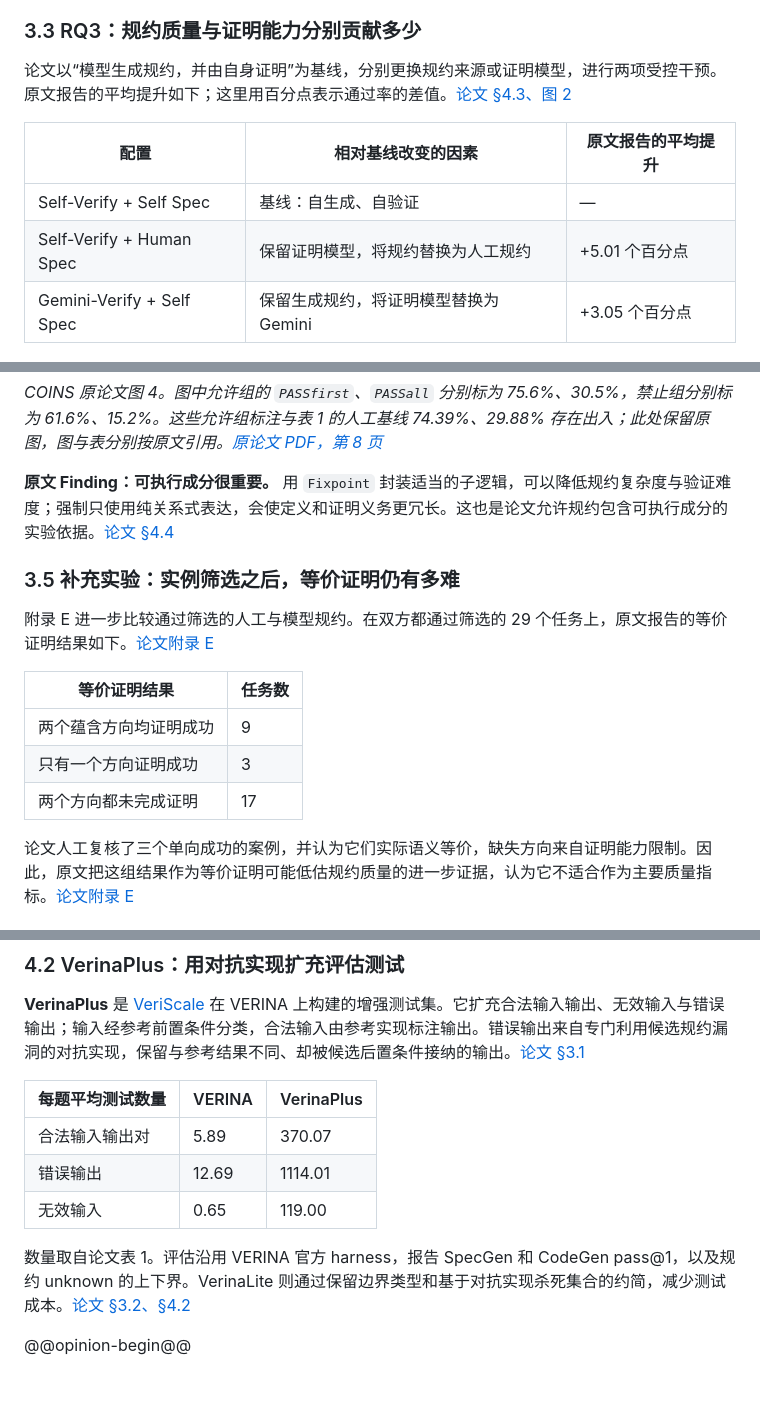
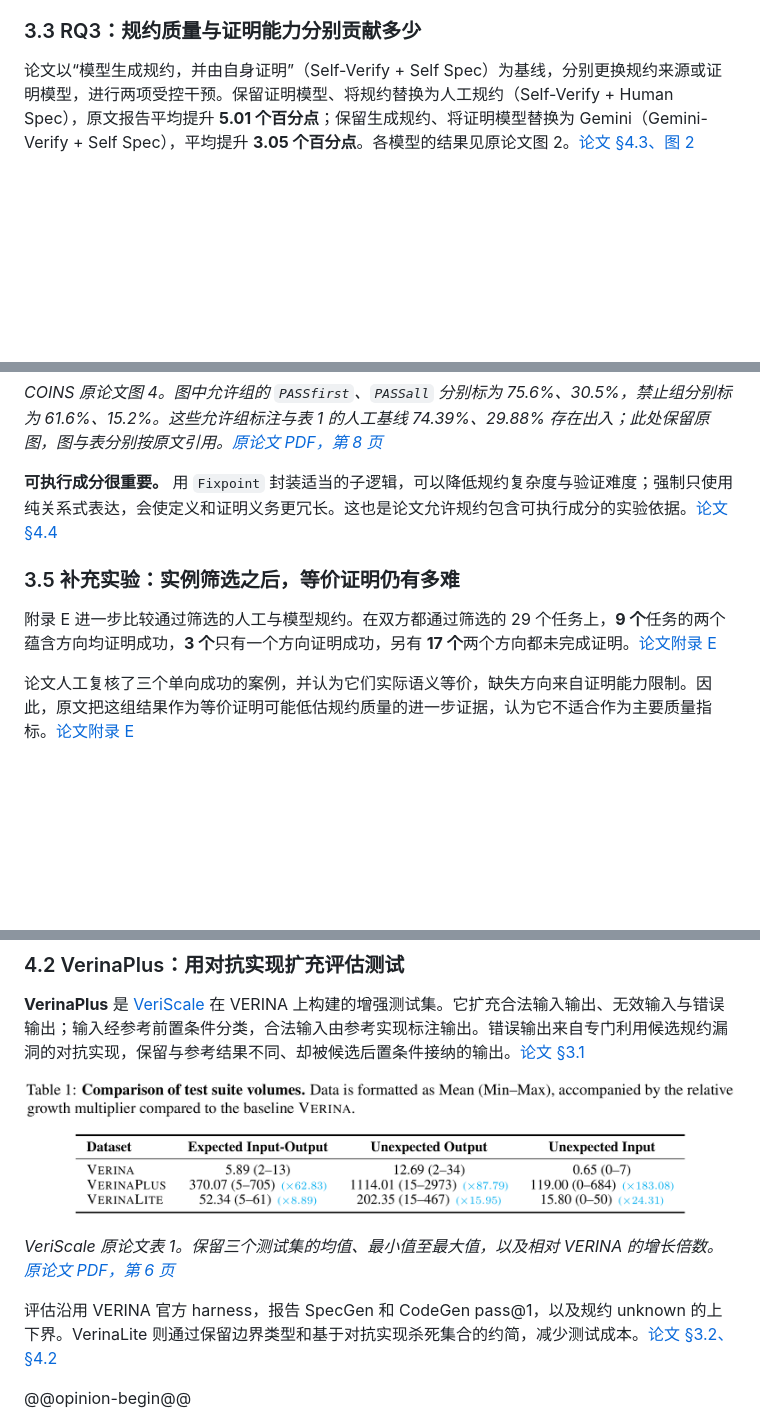
Before and after one commit to taylor-swift-13/taylor-swift-13.github.io, a Markdown page: posts/coins-specification-evaluation.md, 3 parts joined by grey strips. GitHub-like rendering; pictures changed too: assets/papers/coins-evaluation/veriscale-table-1.png (added); blank space fills up the shorter version.

```diff
--- a/posts/coins-specification-evaluation.md
+++ b/posts/coins-specification-evaluation.md
@@ -138,13 +134,7 @@ Gemini 3 Pro Preview 的 `PASSall` 最高，为 **49/164（29.88%）**，因此
 
 ### 3.3 RQ3：规约质量与证明能力分别贡献多少
 
-论文以“模型生成规约，并由自身证明”为基线，分别更换规约来源或证明模型，进行两项受控干预。原文报告的平均提升如下；这里用百分点表示通过率的差值。[论文 §4.3、图 2](https://lcs.ios.ac.cn/~znj/papers/papers/ICML2026-15287_How_Powerful_are_LLMs_in.pdf#page=6)
-
-| 配置 | 相对基线改变的因素 | 原文报告的平均提升 |
-| --- | --- | --- |
-| Self-Verify + Self Spec | 基线：自生成、自验证 | — |
-| Self-Verify + Human Spec | 保留证明模型，将规约替换为人工规约 | +5.01 个百分点 |
-| Gemini-Verify + Self Spec | 保留生成规约，将证明模型替换为 Gemini | +3.05 个百分点 |
+论文以“模型生成规约，并由自身证明”（Self-Verify + Self Spec）为基线，分别更换规约来源或证明模型，进行两项受控干预。保留证明模型、将规约替换为人工规约（Self-Verify + Human Spec），原文报告平均提升 **5.01 个百分点**；保留生成规约、将证明模型替换为 Gemini（Gemini-Verify + Self Spec），平均提升 **3.05 个百分点**。各模型的结果见原论文图 2。[论文 §4.3、图 2](https://lcs.ios.ac.cn/~znj/papers/papers/ICML2026-15287_How_Powerful_are_LLMs_in.pdf#page=6)
 
 [![COINS 原论文图 2：规约质量与证明能力的消融](../assets/papers/coins-evaluation/coins-figure-2.png)](../assets/papers/coins-evaluation/coins-figure-2.png)
 
@@ -166,17 +156,11 @@ Gemini 3 Pro Preview 的 `PASSall` 最高，为 **49/164（29.88%）**，因此
 
 *COINS 原论文图 4。图中允许组的 `PASSfirst`、`PASSall` 分别标为 75.6%、30.5%，禁止组分别标为 61.6%、15.2%。这些允许组标注与表 1 的人工基线 74.39%、29.88% 存在出入；此处保留原图，图与表分别按原文引用。[原论文 PDF，第 8 页](https://lcs.ios.ac.cn/~znj/papers/papers/ICML2026-15287_How_Powerful_are_LLMs_in.pdf#page=8)*
 
-**原文 Finding：可执行成分很重要。** 用 `Fixpoint` 封装适当的子逻辑，可以降低规约复杂度与验证难度；强制只使用纯关系式表达，会使定义和证明义务更冗长。这也是论文允许规约包含可执行成分的实验依据。[论文 §4.4](https://lcs.ios.ac.cn/~znj/papers/papers/ICML2026-15287_How_Powerful_are_LLMs_in.pdf#page=8)
+**可执行成分很重要。** 用 `Fixpoint` 封装适当的子逻辑，可以降低规约复杂度与验证难度；强制只使用纯关系式表达，会使定义和证明义务更冗长。这也是论文允许规约包含可执行成分的实验依据。[论文 §4.4](https://lcs.ios.ac.cn/~znj/papers/papers/ICML2026-15287_How_Powerful_are_LLMs_in.pdf#page=8)
 
 ### 3.5 补充实验：实例筛选之后，等价证明仍有多难
 
-附录 E 进一步比较通过筛选的人工与模型规约。在双方都通过筛选的 29 个任务上，原文报告的等价证明结果如下。[论文附录 E](https://lcs.ios.ac.cn/~znj/papers/papers/ICML2026-15287_How_Powerful_are_LLMs_in.pdf#page=22)
-
-| 等价证明结果 | 任务数 |
-| --- | --- |
-| 两个蕴含方向均证明成功 | 9 |
-| 只有一个方向证明成功 | 3 |
-| 两个方向都未完成证明 | 17 |
+附录 E 进一步比较通过筛选的人工与模型规约。在双方都通过筛选的 29 个任务上，**9 个**任务的两个蕴含方向均证明成功，**3 个**只有一个方向证明成功，另有 **17 个**两个方向都未完成证明。[论文附录 E](https://lcs.ios.ac.cn/~znj/papers/papers/ICML2026-15287_How_Powerful_are_LLMs_in.pdf#page=22)
 
 论文人工复核了三个单向成功的案例，并认为它们实际语义等价，缺失方向来自证明能力限制。因此，原文把这组结果作为等价证明可能低估规约质量的进一步证据，认为它不适合作为主要质量指标。[论文附录 E](https://lcs.ios.ac.cn/~znj/papers/papers/ICML2026-15287_How_Powerful_are_LLMs_in.pdf#page=22)
 
@@ -205,13 +189,11 @@ Gemini 3 Pro Preview 的 `PASSall` 最高，为 **49/164（29.88%）**，因此
 
 **VerinaPlus** 是 [VeriScale](https://arxiv.org/abs/2605.22368v1) 在 VERINA 上构建的增强测试集。它扩充合法输入输出、无效输入与错误输出；输入经参考前置条件分类，合法输入由参考实现标注输出。错误输出来自专门利用候选规约漏洞的对抗实现，保留与参考结果不同、却被候选后置条件接纳的输出。[论文 §3.1](https://arxiv.org/html/2605.22368v1#S3.SS1)
 
-| 每题平均测试数量 | VERINA | VerinaPlus |
-| --- | --- | --- |
-| 合法输入输出对 | 5.89 | 370.07 |
-| 错误输出 | 12.69 | 1114.01 |
-| 无效输入 | 0.65 | 119.00 |
+[![VeriScale 原论文表 1：VERINA、VerinaPlus 与 VerinaLite 的测试数量](../assets/papers/coins-evaluation/veriscale-table-1.png)](../assets/papers/coins-evaluation/veriscale-table-1.png)
 
-数量取自论文表 1。评估沿用 VERINA 官方 harness，报告 SpecGen 和 CodeGen pass@1，以及规约 unknown 的上下界。VerinaLite 则通过保留边界类型和基于对抗实现杀死集合的约简，减少测试成本。[论文 §3.2、§4.2](https://arxiv.org/html/2605.22368v1#S3.SS2)
+*VeriScale 原论文表 1。保留三个测试集的均值、最小值至最大值，以及相对 VERINA 的增长倍数。[原论文 PDF，第 6 页](https://arxiv.org/pdf/2605.22368v1#page=6)*
+
+评估沿用 VERINA 官方 harness，报告 SpecGen 和 CodeGen pass@1，以及规约 unknown 的上下界。VerinaLite 则通过保留边界类型和基于对抗实现杀死集合的约简，减少测试成本。[论文 §3.2、§4.2](https://arxiv.org/html/2605.22368v1#S3.SS2)
 
 @@opinion-begin@@
 
```
Also changed, not shown: other parts of posts/coins-specification-evaluation.md (+17 -21 lines), assets/papers/coins-evaluation/coins-table-1.png (added), assets/papers/coins-evaluation/coins-table-2.png (added), 2 other files.
